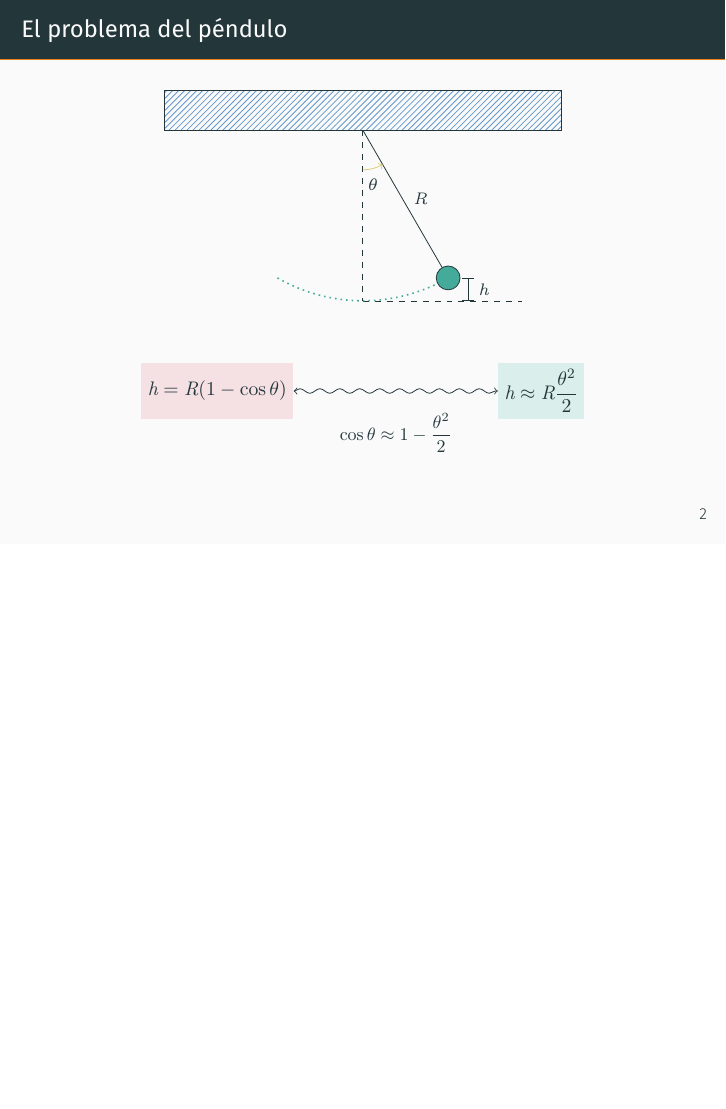
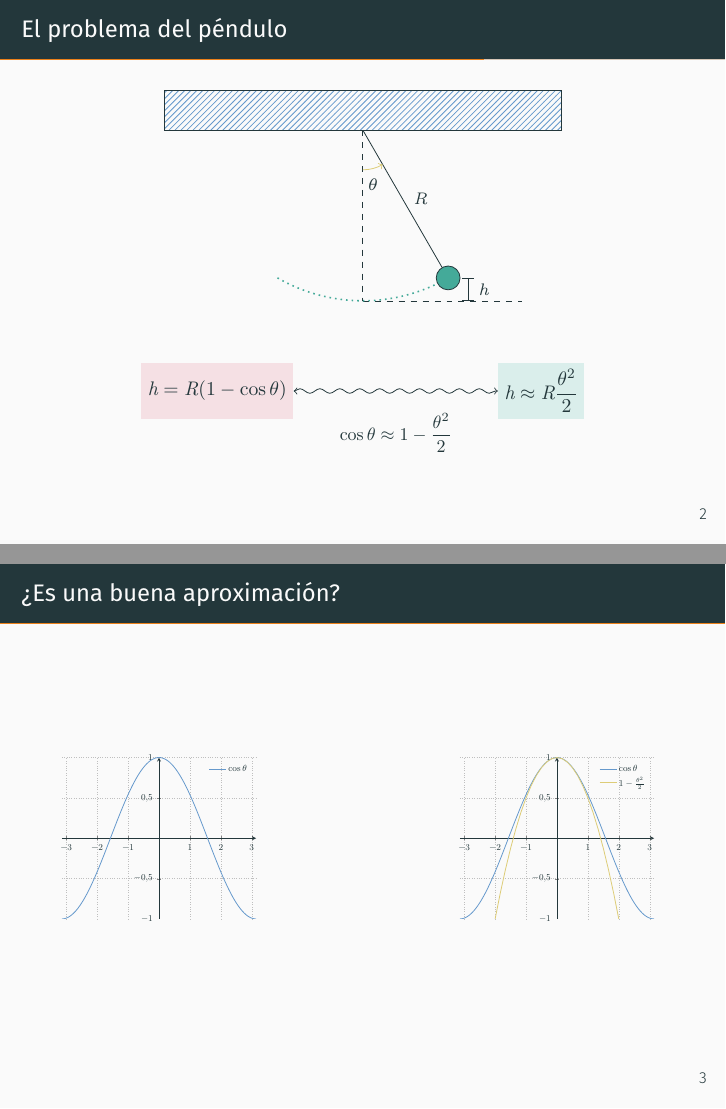
Before and after one commit to mariovagomarzal/seminario1_apnum, LaTeX slides (main.tex, which reads slides/aproximacion_pendulo.tex): page 4 of 8 before the commit and pages 4 and 5 of 9 after it, the two joined at a grey line, the shorter picture padded with empty space. Compiled offline with XeLaTeX.

Commit message:
Añade las gráficas de la diapositiva de la aproximación del péndulo

```diff
--- /dev/null
+++ b/slides/aproximacion_pendulo.tex
@@ -0,0 +1,42 @@
+\begin{frame}{¿Es una buena aproximación?}
+  \begin{minipage}{0.35\textwidth}
+    \begin{tikzpicture}[scale=0.5, transform shape]
+      \begin{axis}[
+        mlineplot,
+        no markers,
+        axis lines=center,
+        trig format=rad,
+        thick,
+      ]
+        \addplot+[
+          domain=-pi:pi,
+          samples=100,
+        ] {cos(x)};
+          \addlegendentry{$\cos \theta$}
+      \end{axis}
+    \end{tikzpicture}
+  \end{minipage}%
+  \hfill
+  \begin{minipage}{0.35\textwidth}
+    \begin{tikzpicture}[scale=0.5, transform shape]
+      \begin{axis}[
+        mlineplot,
+        no markers,
+        axis lines=center,
+        trig format=rad,
+        thick,
+      ]
+        \addplot+[
+          domain=-pi:pi,
+          samples=100,
+        ] {cos(x)};
+          \addlegendentry{$\cos \theta$}
+
+        \addplot+[
+          domain=-2:2,
+        ] {1 - x^2/2};
+          \addlegendentry{$1 - \frac{\theta^2}{2}$}
+      \end{axis}
+    \end{tikzpicture}
+  \end{minipage}
+\end{frame}
```
Also changed, not shown: main.tex (+1 -0 lines).
